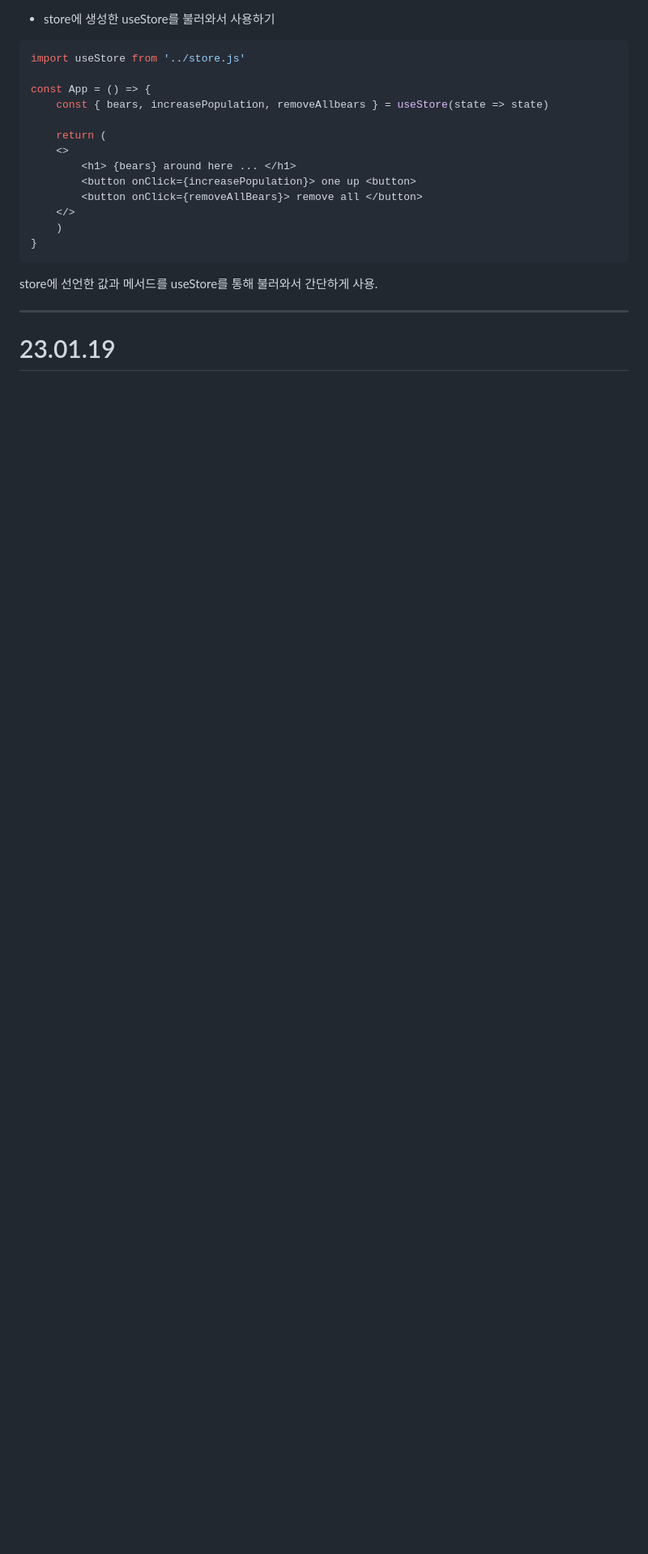
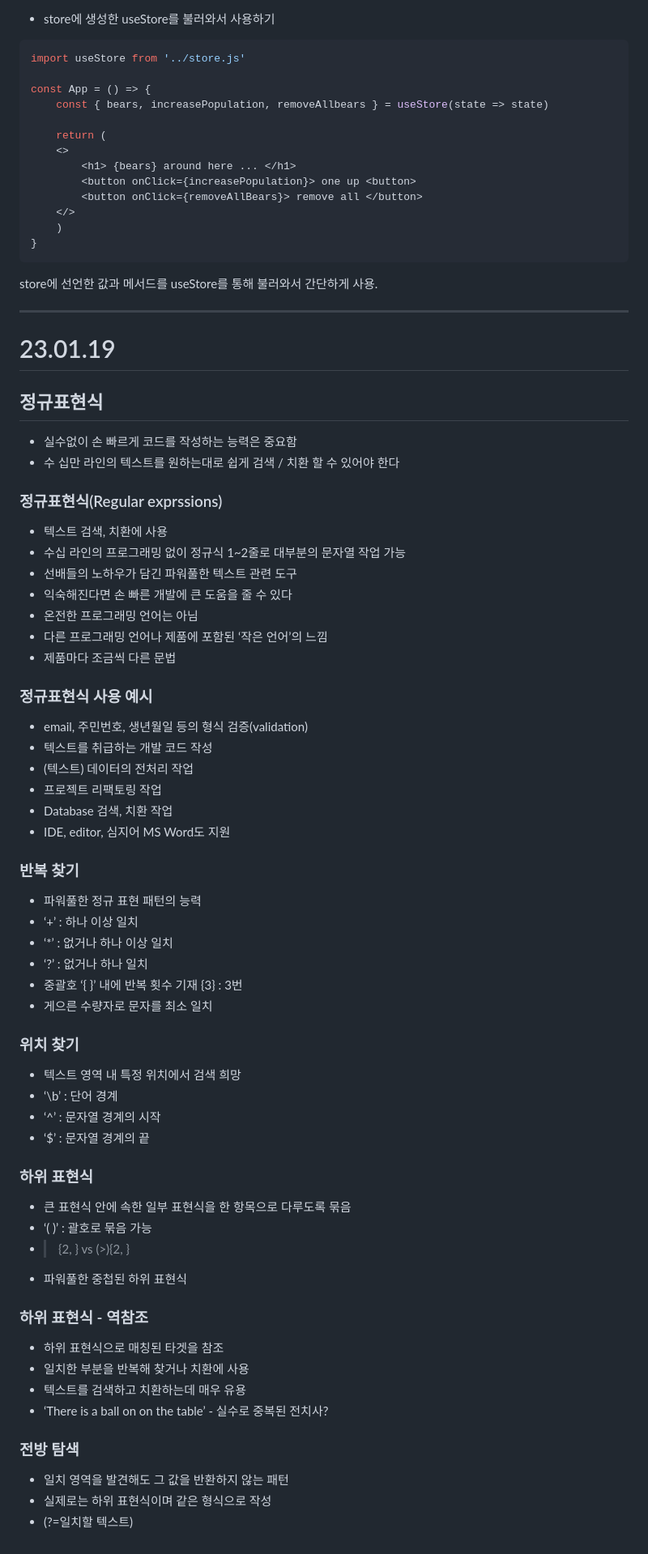
Before and after one commit to hunsang-you/MiriStock, a Markdown page: yhs/README.md, the part around the change. Shown at 81% size. Drawn GitHub-style; blank space fills up the shorter version.

Commit message:
[Docs] TIL작성

```diff
--- a/yhs/README.md
+++ b/yhs/README.md
@@ -218,3 +218,67 @@ store에 선언한 값과 메서드를 useStore를 통해 불러와서 간단하
 ---
 
 # 23.01.19
+
+## 정규표현식
+
+- 실수없이 손 빠르게 코드를 작성하는 능력은 중요함
+- 수 십만 라인의 텍스트를 원하는대로 쉽게 검색 / 치환 할 수 있어야 한다
+
+### 정규표현식(Regular exprssions)
+
+- 텍스트 검색, 치환에 사용
+- 수십 라인의 프로그래밍 없이 정규식 1~2줄로 대부분의 문자열 작업 가능
+- 선배들의 노하우가 담긴 파워풀한 텍스트 관련 도구
+- 익숙해진다면 손 빠른 개발에 큰 도움을 줄 수 있다
+- 온전한 프로그래밍 언어는 아님
+- 다른 프로그래밍 언어나 제품에 포함된 ‘작은 언어’의 느낌
+- 제품마다 조금씩 다른 문법
+
+### 정규표현식 사용 예시
+
+- email, 주민번호, 생년월일 등의 형식 검증(validation)
+- 텍스트를 취급하는 개발 코드 작성
+- (텍스트) 데이터의 전처리 작업
+- 프로젝트 리팩토링 작업
+- Database 검색, 치환 작업
+- IDE, editor, 심지어 MS Word도 지원
+
+
+
+### 반복 찾기
+
+- 파워풀한 정규 표현 패턴의 능력
+- ‘+’ : 하나 이상 일치
+- ‘*’ : 없거나 하나 이상 일치
+- ‘?’ : 없거나 하나 일치
+- 중괄호 ‘{ }’ 내에 반복 횟수 기재 {3} : 3번
+- 게으른 수량자로 문자를 최소 일치
+
+### 위치 찾기
+
+- 텍스트 영역 내 특정 위치에서 검색 희망
+- ‘\b’ : 단어 경계
+- ‘^’ : 문자열 경계의 시작
+- ‘$’ : 문자열 경계의 끝
+
+### 하위 표현식
+
+- 큰 표현식 안에 속한 일부 표현식을 한 항목으로 다루도록 묶음
+- ‘( )’ : 괄호로 묶음 가능
+- > {2, } vs (>){2, }
+- 파워풀한 중첩된 하위 표현식
+
+### 하위 표현식 - 역참조
+
+- 하위 표현식으로 매칭된 타겟을 참조
+- 일치한 부분을 반복해 찾거나 치환에 사용
+- 텍스트를 검색하고 치환하는데 매우 유용
+- ‘There is a ball on on the table’ - 실수로 중복된 전치사?
+
+
+
+### 전방 탐색
+
+- 일치 영역을 발견해도 그 값을 반환하지 않는 패턴
+- 실제로는 하위 표현식이며 같은 형식으로 작성
+- (?=일치할 텍스트)
```
